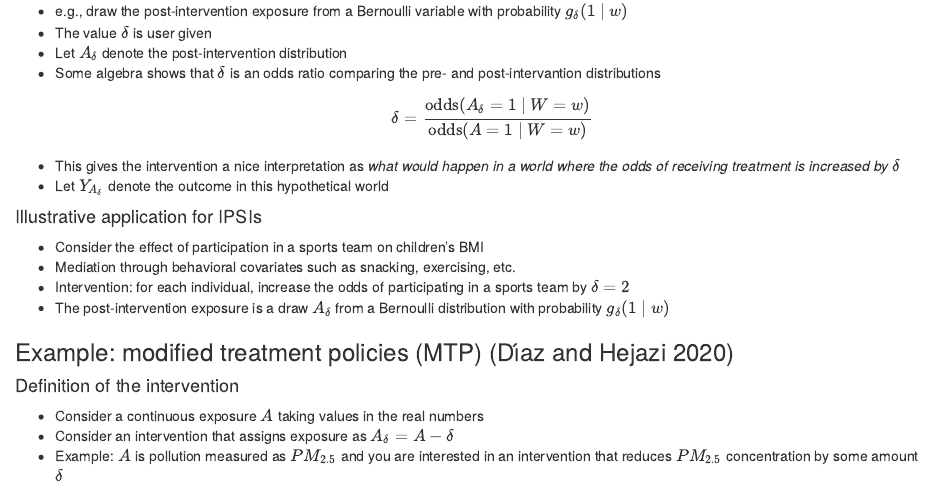
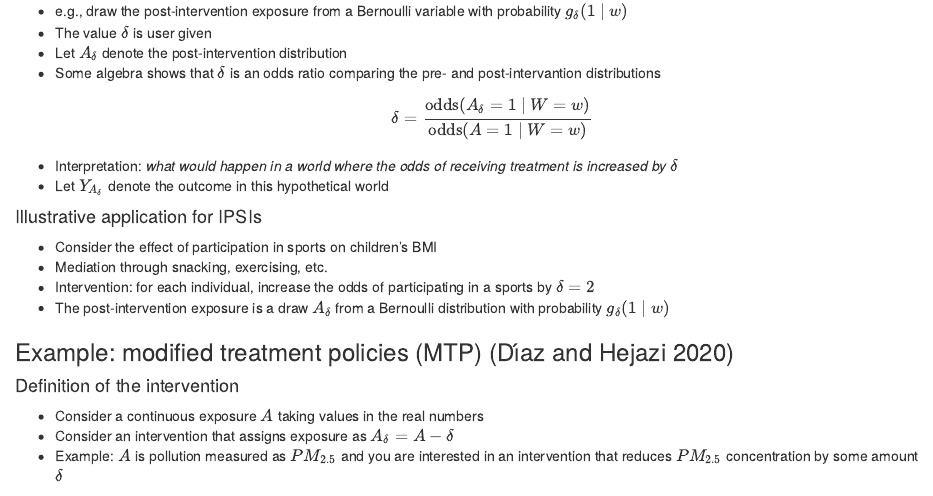
Before and after one commit to nhejazi/ser2021_mediation_workshop, an R Markdown document (04-stochastic.Rmd): the page in a window 1100 px wide, from 700 px down. Rendered offline with R 4.5, knitr and Pandoc, with nearby package versions; the code chunks are not run, so their results and figures are left out; drawn as R Markdown's standard HTML page in place of the format the file asks for.

Commit message:
Update 04-stochastic.Rmd

```diff
--- a/04-stochastic.Rmd
+++ b/04-stochastic.Rmd
@@ -106,15 +106,15 @@ There are two possible ways of defining stochastic effects:
     \delta = \frac{\text{odds}(A_\delta = 1\mid W=w)}
     {\text{odds}(A = 1\mid W=w)}
   \end{equation*}
-- This gives the intervention a nice interpretation as _what would happen in a
+- Interpretation: _what would happen in a
   world where the odds of receiving treatment is increased by $\delta$_
 - Let $Y_{A_\delta}$ denote the outcome in this hypothetical world
 
 #### Illustrative application for IPSIs
 
-- Consider the effect of participation in a sports team on children's BMI
-- Mediation through behavioral covariates such as snacking, exercising, etc.
-- Intervention: for each individual, increase the odds of participating in a sports team by $\delta=2$
+- Consider the effect of participation in sports on children's BMI
+- Mediation through snacking, exercising, etc.
+- Intervention: for each individual, increase the odds of participating in a sports by $\delta=2$
 - The post-intervention exposure is a draw $A_\delta$ from a Bernoulli distribution with probability $g_\delta(1\mid w)$
 
 ### Example: modified treatment policies (MTP) [@diaz2020causal] {-}
```
Also changed, not shown: 04-stochastic.Rmd (1 more changed lines).
